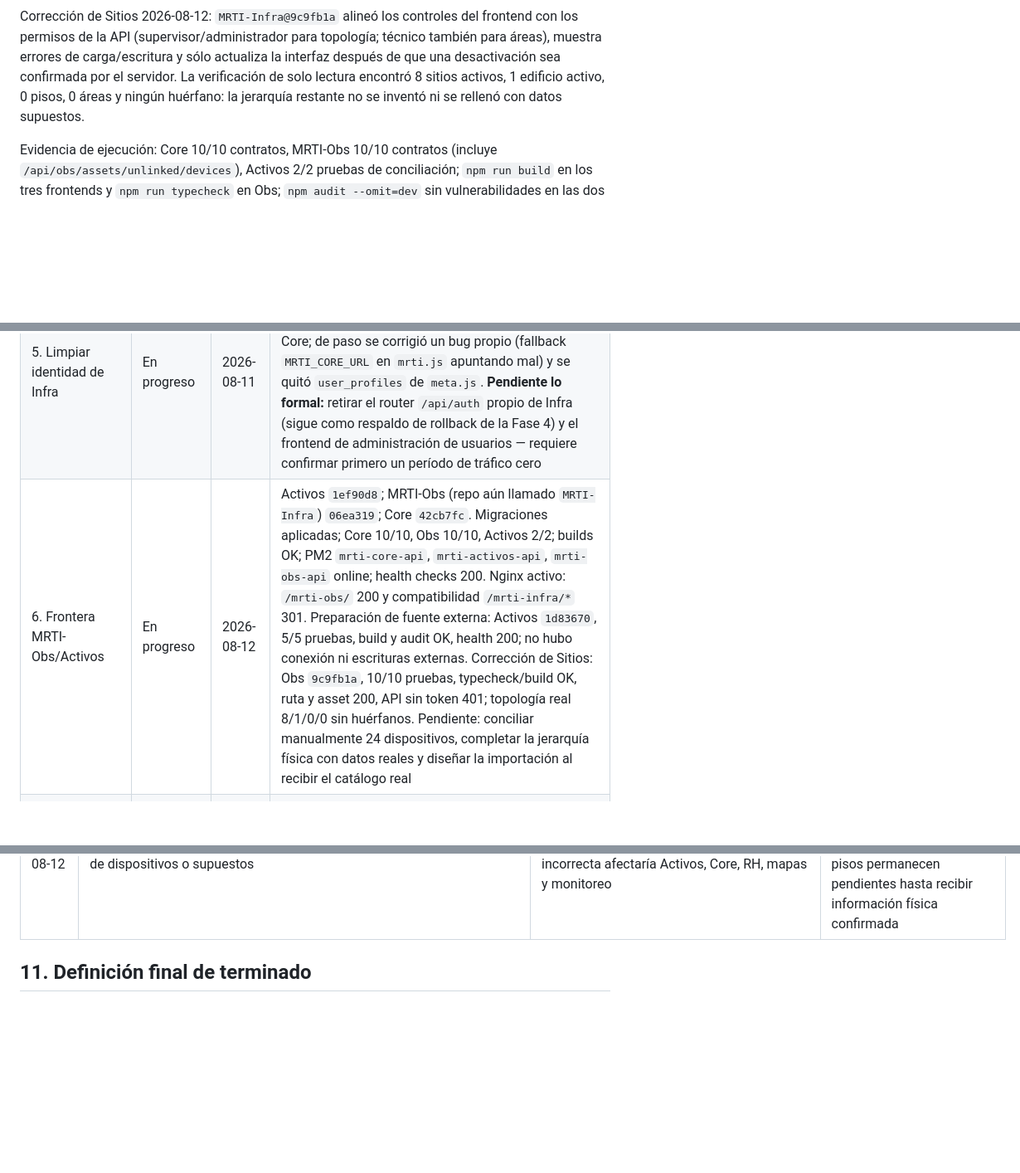
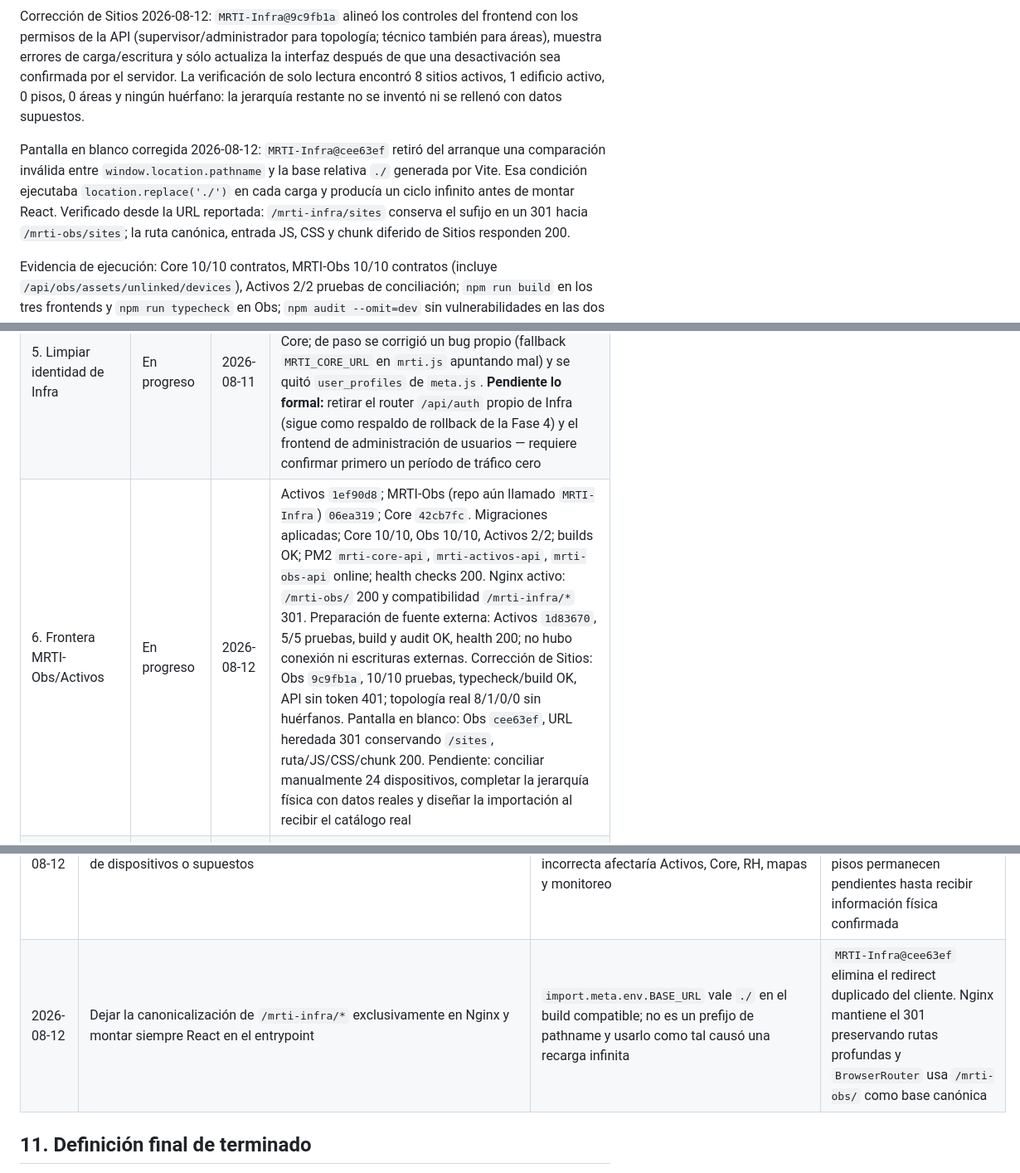
Before and after one commit to jromanMRT/MRTI, a Markdown page: docs/architecture/CORE_INFRA_MIGRATION_GUIDE.md, 3 parts joined by grey strips. Shown at 83% size. Drawn GitHub-style; blank space fills up the shorter version.

Commit message:
Documentar arreglo de pantalla en blanco de MRTI-Obs

```diff
--- a/docs/architecture/CORE_INFRA_MIGRATION_GUIDE.md
+++ b/docs/architecture/CORE_INFRA_MIGRATION_GUIDE.md
@@ -480,6 +480,14 @@ verificación de solo lectura encontró 8 sitios activos, 1 edificio activo, 0
 pisos, 0 áreas y ningún huérfano: la jerarquía restante no se inventó ni se
 rellenó con datos supuestos.
 
+Pantalla en blanco corregida 2026-08-12: `MRTI-Infra@cee63ef` retiró del arranque
+una comparación inválida entre `window.location.pathname` y la base relativa
+`./` generada por Vite. Esa condición ejecutaba `location.replace('./')` en cada
+carga y producía un ciclo infinito antes de montar React. Verificado desde la
+URL reportada: `/mrti-infra/sites` conserva el sufijo en un 301 hacia
+`/mrti-obs/sites`; la ruta canónica, entrada JS, CSS y chunk diferido de Sitios
+responden 200.
+
 Evidencia de ejecución: Core 10/10 contratos, MRTI-Obs 10/10 contratos
 (incluye `/api/obs/assets/unlinked/devices`), Activos 2/2 pruebas de
 conciliación; `npm run build` en los tres frontends y `npm run typecheck` en
@@ -604,7 +612,7 @@ Actualizar una fila solo con evidencia verificable.
 | 3. Base `mrti_core` | Completa | 2026-08-11 | Prerrequisito: `MRTI-Infra@16073b6` (`/api/self/*`), `MRTI@1d63093` (Core deja de hacer SQL directo contra `areas`/`devices`). Migración+copia+corte: `MRTI@f73ccd6` — conteos y checksums MD5 idénticos en las 3 tablas antes del corte; `MYSQL_DATABASE=mrti_core` en Core; verificado con usuario creado solo en `mrti_core` (login, `module-access/rh`, y tokens aceptados por RH/Tickets); `mrti_infra` conserva sus filas originales intactas, solo lectura. jroman creó `mrti_core`/otorgó permisos fuera de esta sesión (root) |
 | 4. Consumidores a Core | Completa | 2026-08-11 | `MRTI-RH@2077ad9`, `MRTI-Activos@f78508b` (`MRTI_CORE_URL` con fallback+warning en `auth.js`); `MRTI-Tickets@9442de3` (`docker-compose.yml` repuntado a `:3005`, timeouts y 503 en `coreClient.ts`/`auth.ts`, probado con contenedor descartable → 503 real); `MRTI-Infra@97a00e3` (rename `MRTI_CORE_URL`→`MRTI_MONITOR_URL` en `mrti.js`, prerrequisito para evitar el choque de nombres — ver §10); `MRTI-Agent@97720f5` (plantilla systemd) + corte real aplicado por jroman en `/etc/systemd/system/mrti-monitor.service` el 2026-08-11 (`daemon-reload`+`restart`), verificado con token real de Core: `module-access/agent-core` → 204, `GET /api/v1/agents` → 200 con datos reales. Los cinco consumidores (RH, Activos, Tickets, Agent, Core) validan contra Core |
 | 5. Limpiar identidad de Infra | En progreso | 2026-08-11 | Corrección urgente (no la fase formal): `MRTI-Infra@bed41ff` — `authRequired`/`socket.js` ya no leen la copia congelada de identidad, le preguntan a Core; de paso se corrigió un bug propio (fallback `MRTI_CORE_URL` en `mrti.js` apuntando mal) y se quitó `user_profiles` de `meta.js`. **Pendiente lo formal:** retirar el router `/api/auth` propio de Infra (sigue como respaldo de rollback de la Fase 4) y el frontend de administración de usuarios — requiere confirmar primero un período de tráfico cero |
-| 6. Frontera MRTI-Obs/Activos | En progreso | 2026-08-12 | Activos `1ef90d8`; MRTI-Obs (repo aún llamado `MRTI-Infra`) `06ea319`; Core `42cb7fc`. Migraciones aplicadas; Core 10/10, Obs 10/10, Activos 2/2; builds OK; PM2 `mrti-core-api`, `mrti-activos-api`, `mrti-obs-api` online; health checks 200. Nginx activo: `/mrti-obs/` 200 y compatibilidad `/mrti-infra/*` 301. Preparación de fuente externa: Activos `1d83670`, 5/5 pruebas, build y audit OK, health 200; no hubo conexión ni escrituras externas. Corrección de Sitios: Obs `9c9fb1a`, 10/10 pruebas, typecheck/build OK, ruta y asset 200, API sin token 401; topología real 8/1/0/0 sin huérfanos. Pendiente: conciliar manualmente 24 dispositivos, completar la jerarquía física con datos reales y diseñar la importación al recibir el catálogo real |
+| 6. Frontera MRTI-Obs/Activos | En progreso | 2026-08-12 | Activos `1ef90d8`; MRTI-Obs (repo aún llamado `MRTI-Infra`) `06ea319`; Core `42cb7fc`. Migraciones aplicadas; Core 10/10, Obs 10/10, Activos 2/2; builds OK; PM2 `mrti-core-api`, `mrti-activos-api`, `mrti-obs-api` online; health checks 200. Nginx activo: `/mrti-obs/` 200 y compatibilidad `/mrti-infra/*` 301. Preparación de fuente externa: Activos `1d83670`, 5/5 pruebas, build y audit OK, health 200; no hubo conexión ni escrituras externas. Corrección de Sitios: Obs `9c9fb1a`, 10/10 pruebas, typecheck/build OK, API sin token 401; topología real 8/1/0/0 sin huérfanos. Pantalla en blanco: Obs `cee63ef`, URL heredada 301 conservando `/sites`, ruta/JS/CSS/chunk 200. Pendiente: conciliar manualmente 24 dispositivos, completar la jerarquía física con datos reales y diseñar la importación al recibir el catálogo real |
 | 7. Dashboard personal extensible | Completa | 2026-08-11 | Core `3d929ab`; RH `67455b5`; Activos `MRTI-Activos@f6db4c9`; Tickets `MRTI-Tickets@6ba7022`; widgets independientes `MRTI@8b5d289`; notificaciones consolidadas `MRTI@473a43f` |
 
 ## 10. Registro de decisiones
@@ -632,6 +640,7 @@ No reabrir una decisión sin añadir una entrada nueva con motivo y consecuencia
 | 2026-08-12 | Renombrar funcionalmente MRTI Infra a **MRTI-Obs** y trasladar todo inventario/asignación patrimonial a MRTI Activos (decisión explícita de jroman; reemplaza la decisión de nombre del 2026-08-05) | "Infra" mezclaba inventario, identidad, organización y observabilidad. MRTI-Obs expresa el dominio restante: topología, red, disponibilidad, métricas y alertas | El permiso canónico es `mrti-obs`; `mrti-infra` permanece como alias. El proceso PM2 ya se llama `mrti-obs-api`; el directorio y base `MRTI-Infra`/`mrti_infra` se conservan por rollback. Inventario y asignaciones sólo se escriben en Activos. La ruta canónica `/mrti-obs/` está activa y `/mrti-infra/*` redirige durante compatibilidad |
 | 2026-08-12 | Preparar el acceso futuro a la base externa con una cuenta exclusiva de lectura y ejecutar primero sólo verificación de permisos y catálogo | El repositorio no conserva el importador original ni el esquema de la fuente; asumir tablas o copiar todo mezclaría dominios y podría extraer secretos | `MRTI-Activos@1d83670` incorpora `source:check` y `source:catalog`; el primer acceso no descarga filas. El mapeo, respaldo e importación idempotente se harán en una fase posterior, con autorización, después de clasificar cada tabla por módulo propietario |
 | 2026-08-12 | No completar automáticamente la jerarquía de Sitios a partir de nombres de dispositivos o supuestos | Sitio, edificio, piso y área física son datos maestros de MRTI-Obs; una inferencia incorrecta afectaría Activos, Core, RH, mapas y monitoreo | La pantalla informa jerarquías vacías y errores reales. Los 7 sitios sin edificio y el edificio sin pisos permanecen pendientes hasta recibir información física confirmada |
+| 2026-08-12 | Dejar la canonicalización de `/mrti-infra/*` exclusivamente en Nginx y montar siempre React en el entrypoint | `import.meta.env.BASE_URL` vale `./` en el build compatible; no es un prefijo de pathname y usarlo como tal causó una recarga infinita | `MRTI-Infra@cee63ef` elimina el redirect duplicado del cliente. Nginx mantiene el 301 preservando rutas profundas y `BrowserRouter` usa `/mrti-obs/` como base canónica |
 
 ## 11. Definición final de terminado
 
```
